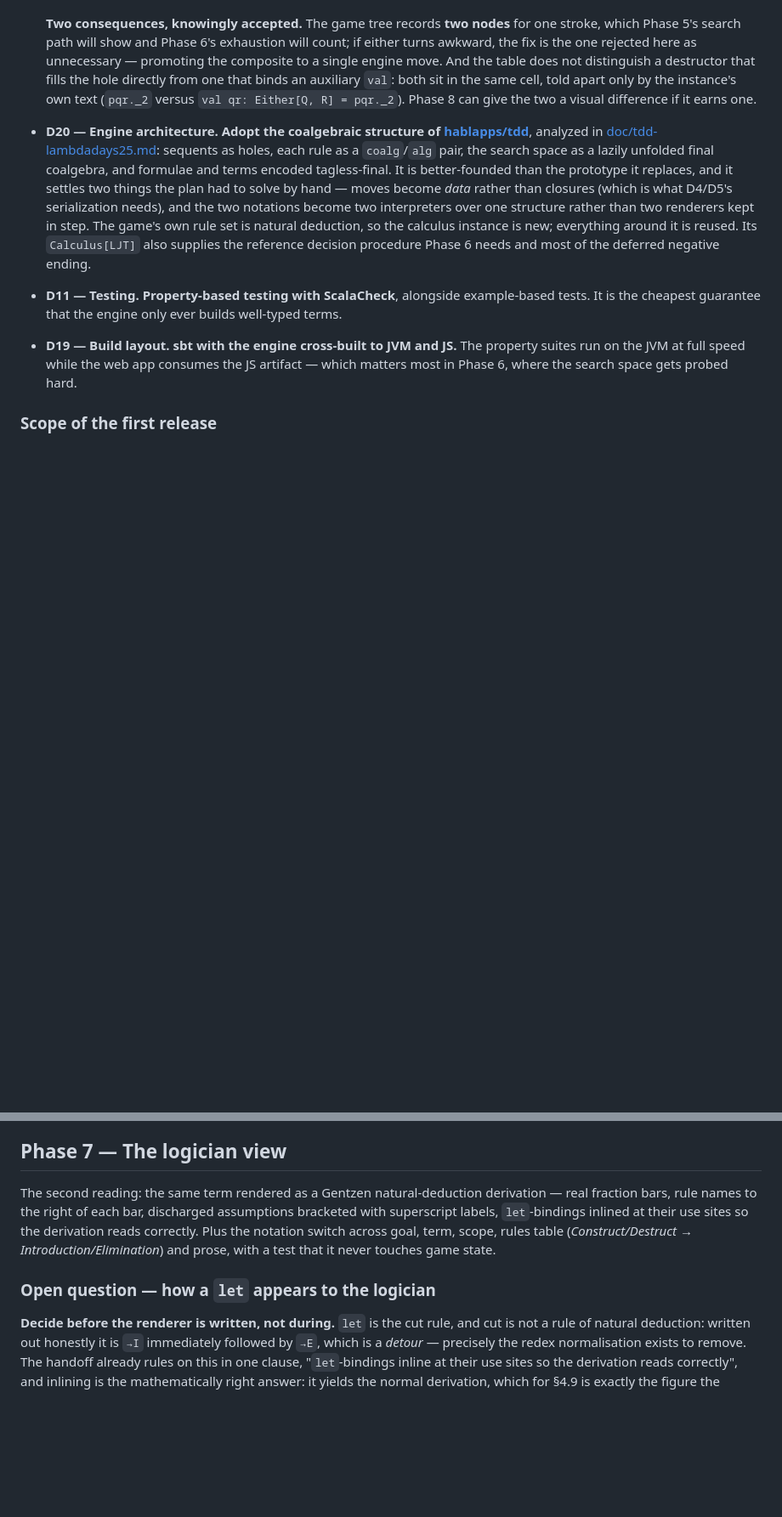
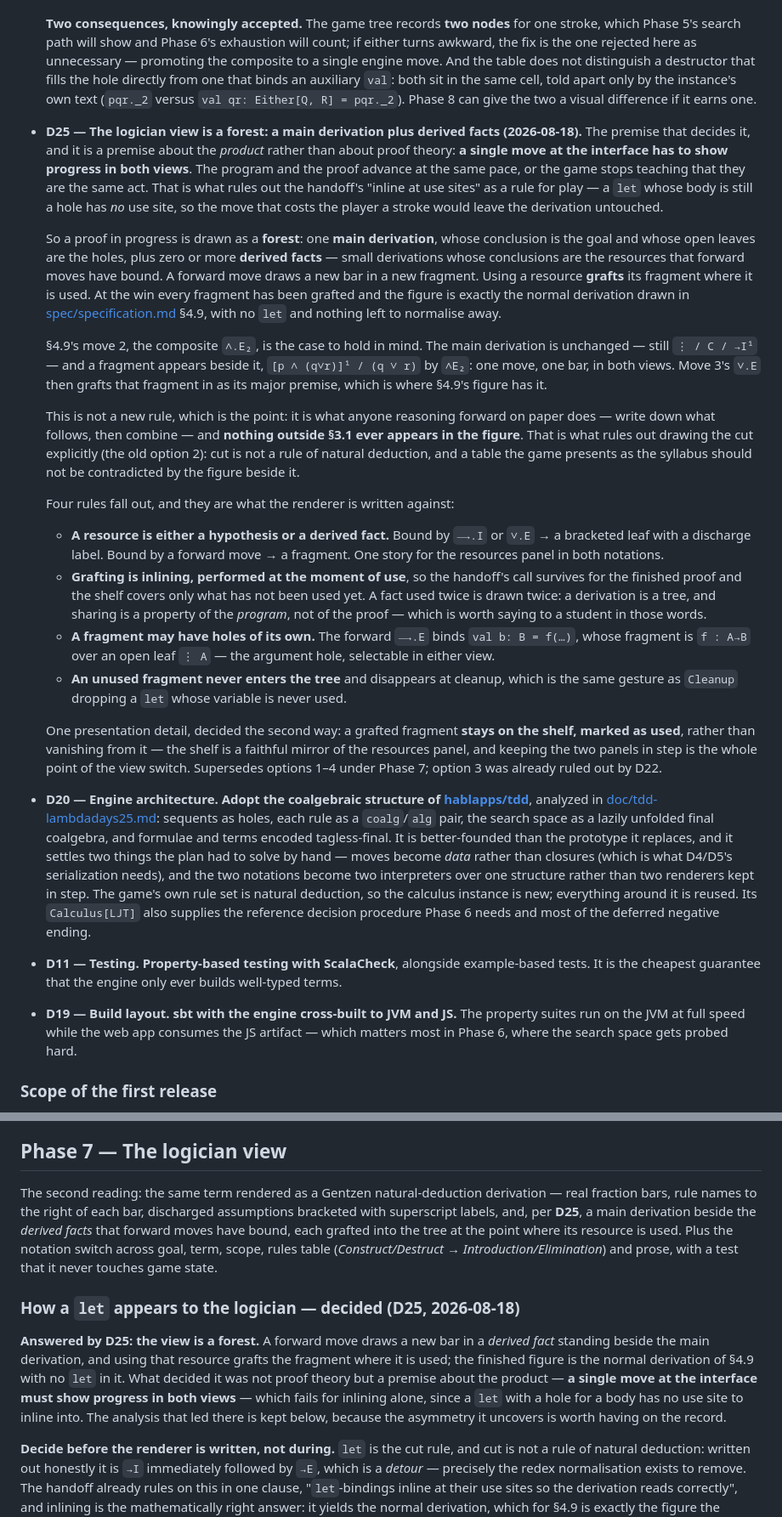
Before and after one commit to jserranohidalgo/curry-howard-game, a Markdown page: Roadmap.md, 2 parts joined by grey strips. Shown at 85% size. Rendered like a GitHub page; blank space fills up the shorter version.

Commit message:
D25: the logician view is a forest
The premise is about the product, not about proof theory: a single move
at the interface has to show progress in both views, or the game stops
teaching that program and proof are the same act. Inlining alone fails
it — a `let` whose body is still a hole has no use site, so the move
that costs the player a stroke would leave the derivation untouched.

So a proof in progress is a main derivation, its open leaves the holes,
beside the derived facts that forward moves have bound. A forward move
draws a new bar in a new fragment; using a resource grafts the fragment
where it is used; at the win everything has been grafted and the figure
is the normal derivation of spec §4.9, with no `let` and nothing left
to normalise.

§4.9's move 2 is the case: the main derivation is unchanged, and beside
it appears [p ∧ (q∨r)]¹ over q ∨ r by ∧E₂ — one move, one bar, both
views. Move 3's ∨.E grafts it in as its major premise, which is where
the figure has it.

Nothing outside §3.1 ever appears, which is what rules out drawing the
cut explicitly: the table is presented as the syllabus, and the figure
beside it should not contradict it. Grafting is inlining done at the
moment of use, so the handoff's call survives for the finished proof.

Supersedes the options under Phase 7; the analysis that led there is
kept, since the NJ/LJ asymmetry it uncovers is worth the record.

```diff
--- a/Roadmap.md
+++ b/Roadmap.md
@@ -51,6 +51,22 @@ Nothing here was code. The specification fixes the *rules* of the game and the h
   This is **presentation only** — no engine change. The engine already emits everything needed: `NJ.binds` gives the bound type, the antecedent says which eliminations could yield it (the same scan `NJ.lets` does when it generates the candidates), and `NJ.actsOn` finds the follow-up among the moves at the value hole. `App.offers` mirrors that generation; if the candidate types ever grow a source, both grow together.
 
   **Two consequences, knowingly accepted.** The game tree records **two nodes** for one stroke, which Phase 5's search path will show and Phase 6's exhaustion will count; if either turns awkward, the fix is the one rejected here as unnecessary — promoting the composite to a single engine move. And the table does not distinguish a destructor that fills the hole directly from one that binds an auxiliary `val`: both sit in the same cell, told apart only by the instance's own text (`pqr._2` versus `val qr: Either[Q, R] = pqr._2`). Phase 8 can give the two a visual difference if it earns one.
+- **D25 — The logician view is a forest: a main derivation plus derived facts (2026-08-18).** The premise that decides it, and it is a premise about the *product* rather than about proof theory: **a single move at the interface has to show progress in both views**. The program and the proof advance at the same pace, or the game stops teaching that they are the same act. That is what rules out the handoff's "inline at use sites" as a rule for play — a `let` whose body is still a hole has *no* use site, so the move that costs the player a stroke would leave the derivation untouched.
+
+  So a proof in progress is drawn as a **forest**: one **main derivation**, whose conclusion is the goal and whose open leaves are the holes, plus zero or more **derived facts** — small derivations whose conclusions are the resources that forward moves have bound. A forward move draws a new bar in a new fragment. Using a resource **grafts** its fragment where it is used. At the win every fragment has been grafted and the figure is exactly the normal derivation drawn in [spec/specification.md](spec/specification.md) §4.9, with no `let` and nothing left to normalise away.
+
+  §4.9's move 2, the composite `∧.E₂`, is the case to hold in mind. The main derivation is unchanged — still `⋮ / C / →I¹` — and a fragment appears beside it, `[p ∧ (q∨r)]¹ / (q ∨ r)` by `∧E₂`: one move, one bar, in both views. Move 3's `∨.E` then grafts that fragment in as its major premise, which is where §4.9's figure has it.
+
+  This is not a new rule, which is the point: it is what anyone reasoning forward on paper does — write down what follows, then combine — and **nothing outside §3.1 ever appears in the figure**. That is what rules out drawing the cut explicitly (the old option 2): cut is not a rule of natural deduction, and a table the game presents as the syllabus should not be contradicted by the figure beside it.
+
+  Four rules fall out, and they are what the renderer is written against:
+
+  - **A resource is either a hypothesis or a derived fact.** Bound by `⟶.I` or `∨.E` → a bracketed leaf with a discharge label. Bound by a forward move → a fragment. One story for the resources panel in both notations.
+  - **Grafting is inlining, performed at the moment of use**, so the handoff's call survives for the finished proof and the shelf covers only what has not been used yet. A fact used twice is drawn twice: a derivation is a tree, and sharing is a property of the *program*, not of the proof — which is worth saying to a student in those words.
+  - **A fragment may have holes of its own.** The forward `⟶.E` binds `val b: B = f(…)`, whose fragment is `f : A→B` over an open leaf `⋮ A` — the argument hole, selectable in either view.
+  - **An unused fragment never enters the tree** and disappears at cleanup, which is the same gesture as `Cleanup` dropping a `let` whose variable is never used.
+
+  One presentation detail, decided the second way: a grafted fragment **stays on the shelf, marked as used**, rather than vanishing from it — the shelf is a faithful mirror of the resources panel, and keeping the two panels in step is the whole point of the view switch. Supersedes options 1–4 under Phase 7; option 3 was already ruled out by D22.
 - **D20 — Engine architecture.** **Adopt the coalgebraic structure of [hablapps/tdd](https://github.com/hablapps/tdd/tree/lambdadays25)**, analyzed in [doc/tdd-lambdadays25.md](doc/tdd-lambdadays25.md): sequents as holes, each rule as a `coalg`/`alg` pair, the search space as a lazily unfolded final coalgebra, and formulae and terms encoded tagless-final. It is better-founded than the prototype it replaces, and it settles two things the plan had to solve by hand — moves become *data* rather than closures (which is what D4/D5's serialization needs), and the two notations become two interpreters over one structure rather than two renderers kept in step. The game's own rule set is natural deduction, so the calculus instance is new; everything around it is reused. Its `Calculus[LJT]` also supplies the reference decision procedure Phase 6 needs and most of the deferred negative ending.
 - **D11 — Testing.** **Property-based testing with ScalaCheck**, alongside example-based tests. It is the cheapest guarantee that the engine only ever builds well-typed terms.
 - **D19 — Build layout.** **sbt with the engine cross-built to JVM and JS.** The property suites run on the JVM at full speed while the web app consumes the JS artifact — which matters most in Phase 6, where the search space gets probed hard.
@@ -186,9 +202,11 @@ The reference decision procedure the exit criterion calls for is **in hand** (Ph
 
 ## Phase 7 — The logician view
 
-The second reading: the same term rendered as a Gentzen natural-deduction derivation — real fraction bars, rule names to the right of each bar, discharged assumptions bracketed with superscript labels, `let`-bindings inlined at their use sites so the derivation reads correctly. Plus the notation switch across goal, term, scope, rules table (*Construct/Destruct* → *Introduction/Elimination*) and prose, with a test that it never touches game state.
+The second reading: the same term rendered as a Gentzen natural-deduction derivation — real fraction bars, rule names to the right of each bar, discharged assumptions bracketed with superscript labels, and, per **D25**, a main derivation beside the *derived facts* that forward moves have bound, each grafted into the tree at the point where its resource is used. Plus the notation switch across goal, term, scope, rules table (*Construct/Destruct* → *Introduction/Elimination*) and prose, with a test that it never touches game state.
 
-### Open question — how a `let` appears to the logician
+### How a `let` appears to the logician — decided (D25, 2026-08-18)
+
+**Answered by D25: the view is a forest.** A forward move draws a new bar in a *derived fact* standing beside the main derivation, and using that resource grafts the fragment where it is used; the finished figure is the normal derivation of §4.9 with no `let` in it. What decided it was not proof theory but a premise about the product — **a single move at the interface must show progress in both views** — which fails for inlining alone, since a `let` with a hole for a body has no use site to inline into. The analysis that led there is kept below, because the asymmetry it uncovers is worth having on the record.
 
 **Decide before the renderer is written, not during.** `let` is the cut rule, and cut is not a rule of natural deduction: written out honestly it is `→I` immediately followed by `→E`, which is a *detour* — precisely the redex normalisation exists to remove. The handoff already rules on this in one clause, "`let`-bindings inline at their use sites so the derivation reads correctly", and inlining is the mathematically right answer: it yields the normal derivation, which for §4.9 is exactly the figure the specification draws, with `∧E₂` applied to `pqr` directly where the `∨E`'s major premise sits, and no `let` anywhere. That is also *why* §4.9 counts a forward extraction as one move: on the logic side it is not a step at all.
 
```
Also changed, not shown: other parts of Roadmap.md (+2 -2 lines), ToDo.md (+2 -2 lines).
